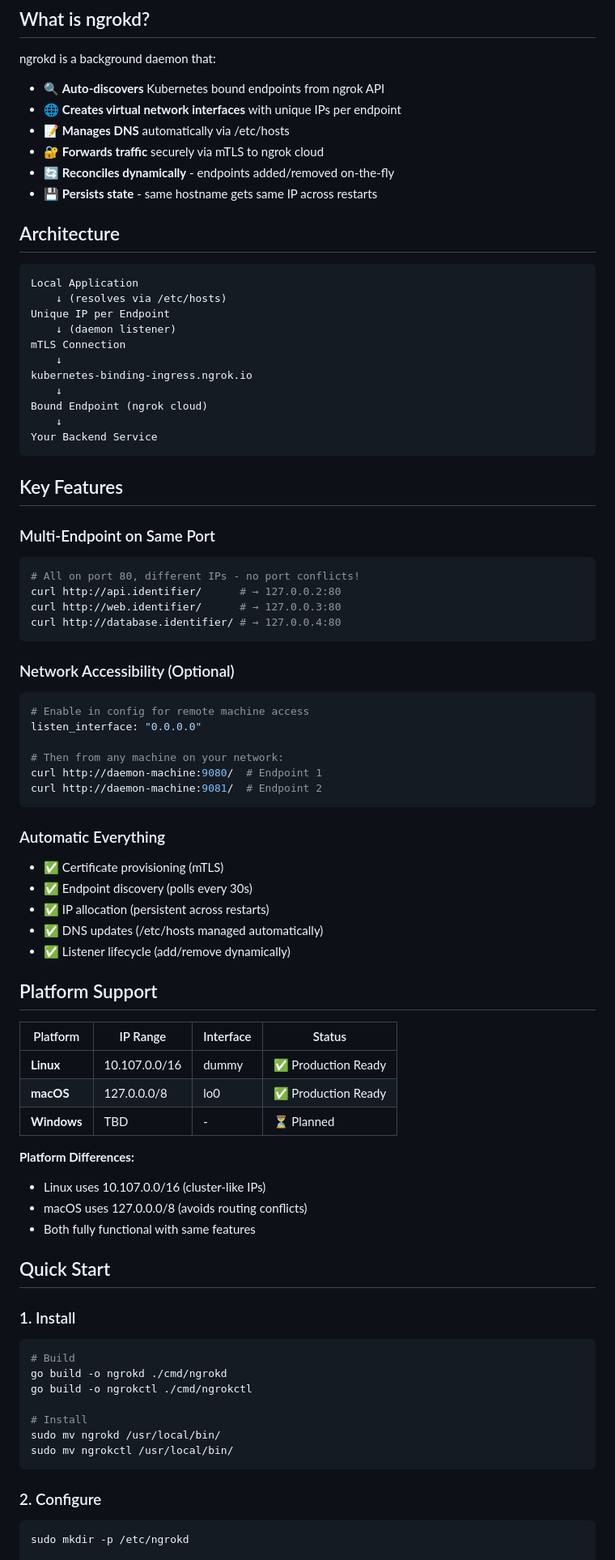
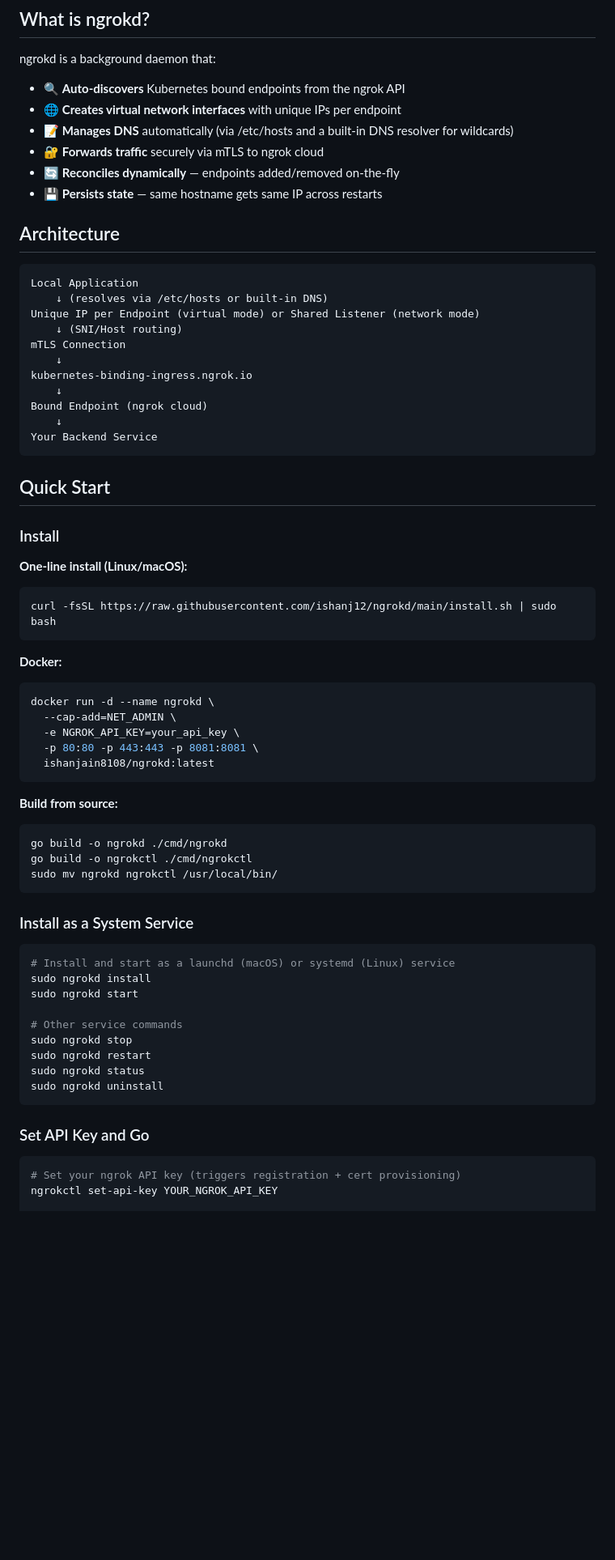
Before and after one commit to ishanj12/ngrokd, a Markdown page: README.md, the part around one of its changes. Shown at 81% size. GitHub-like rendering; blank space fills up the shorter version.

Commit message:
docs: update README for v0.3.6
Amp-Thread-ID: https://ampcode.com/threads/T-019de580-895a-7570-a793-6c5a8981bd02
Co-authored-by: Amp <amp@ampcode.com>

````diff
--- a/README.md
+++ b/README.md
@@ -5,20 +5,20 @@ A standalone daemon that enables local and network applications to connect to Ku
 ## What is ngrokd?
 
 ngrokd is a background daemon that:
-- 🔍 **Auto-discovers** Kubernetes bound endpoints from ngrok API
+- 🔍 **Auto-discovers** Kubernetes bound endpoints from the ngrok API
 - 🌐 **Creates virtual network interfaces** with unique IPs per endpoint
-- 📝 **Manages DNS** automatically via /etc/hosts
+- 📝 **Manages DNS** automatically (via /etc/hosts and a built-in DNS resolver for wildcards)
 - 🔐 **Forwards traffic** securely via mTLS to ngrok cloud
-- 🔄 **Reconciles dynamically** - endpoints added/removed on-the-fly
-- 💾 **Persists state** - same hostname gets same IP across restarts
+- 🔄 **Reconciles dynamically** — endpoints added/removed on-the-fly
+- 💾 **Persists state** — same hostname gets same IP across restarts
 
 ## Architecture
 
 ```
 Local Application
-    ↓ (resolves via /etc/hosts)
-Unique IP per Endpoint
-    ↓ (daemon listener)
+    ↓ (resolves via /etc/hosts or built-in DNS)
+Unique IP per Endpoint (virtual mode) or Shared Listener (network mode)
+    ↓ (SNI/Host routing)
 mTLS Connection
     ↓
 kubernetes-binding-ingress.ngrok.io
@@ -28,62 +28,48 @@ Bound Endpoint (ngrok cloud)
 Your Backend Service
 ```
 
-## Key Features
+## Quick Start
 
-### Multi-Endpoint on Same Port
+### Install
+
+**One-line install (Linux/macOS):**
 ```bash
-# All on port 80, different IPs - no port conflicts!
-curl http://api.identifier/      # → 127.0.0.2:80
-curl http://web.identifier/      # → 127.0.0.3:80
-curl http://database.identifier/ # → 127.0.0.4:80
+curl -fsSL https://raw.githubusercontent.com/ishanj12/ngrokd/main/install.sh | sudo bash
 ```
 
-### Network Accessibility (Optional)
+**Docker:**
 ```bash
-# Enable in config for remote machine access
-listen_interface: "0.0.0.0"
-
-# Then from any machine on your network:
-curl http://daemon-machine:9080/  # Endpoint 1
-curl http://daemon-machine:9081/  # Endpoint 2
+docker run -d --name ngrokd \
+  --cap-add=NET_ADMIN \
+  -e NGROK_API_KEY=your_api_key \
+  -p 80:80 -p 443:443 -p 8081:8081 \
+  ishanjain8108/ngrokd:latest
 ```
 
-### Automatic Everything
-- ✅ Certificate provisioning (mTLS)
-- ✅ Endpoint discovery (polls every 30s)
-- ✅ IP allocation (persistent across restarts)
-- ✅ DNS updates (/etc/hosts managed automatically)
-- ✅ Listener lifecycle (add/remove dynamically)
+**Build from source:**
+```bash
+go build -o ngrokd ./cmd/ngrokd
+go build -o ngrokctl ./cmd/ngrokctl
+sudo mv ngrokd ngrokctl /usr/local/bin/
+```
 
-## Platform Support
-
-| Platform | IP Range | Interface | Status |
-|----------|----------|-----------|--------|
-| **Linux** | 10.107.0.0/16 | dummy | ✅ Production Ready |
-| **macOS** | 127.0.0.0/8 | lo0 | ✅ Production Ready |
-| **Windows** | TBD | - | ⏳ Planned |
-
-**Platform Differences:**
-- Linux uses 10.107.0.0/16 (cluster-like IPs)
-- macOS uses 127.0.0.0/8 (avoids routing conflicts)
-- Both fully functional with same features
-
-## Quick Start
-
-### 1. Install
+### Install as a System Service
 
 ```bash
-# Build
-go build -o ngrokd ./cmd/ngrokd
-go build -o ngrokctl ./cmd/ngrokctl
+# Install and start as a launchd (macOS) or systemd (Linux) service
+sudo ngrokd install
+sudo ngrokd start
 
-# Install
-sudo mv ngrokd /usr/local/bin/
-sudo mv ngrokctl /usr/local/bin/
+# Other service commands
+sudo ngrokd stop
+sudo ngrokd restart
+sudo ngrokd status
+sudo ngrokd uninstall
 ```
 
-### 2. Configure
+### Set API Key and Go
 
 ```bash
-sudo mkdir -p /etc/ngrokd
+# Set your ngrok API key (triggers registration + cert provisioning)
+ngrokctl set-api-key YOUR_NGROK_API_KEY
 
````
Also changed, not shown: other parts of README.md (+86 -118 lines).
